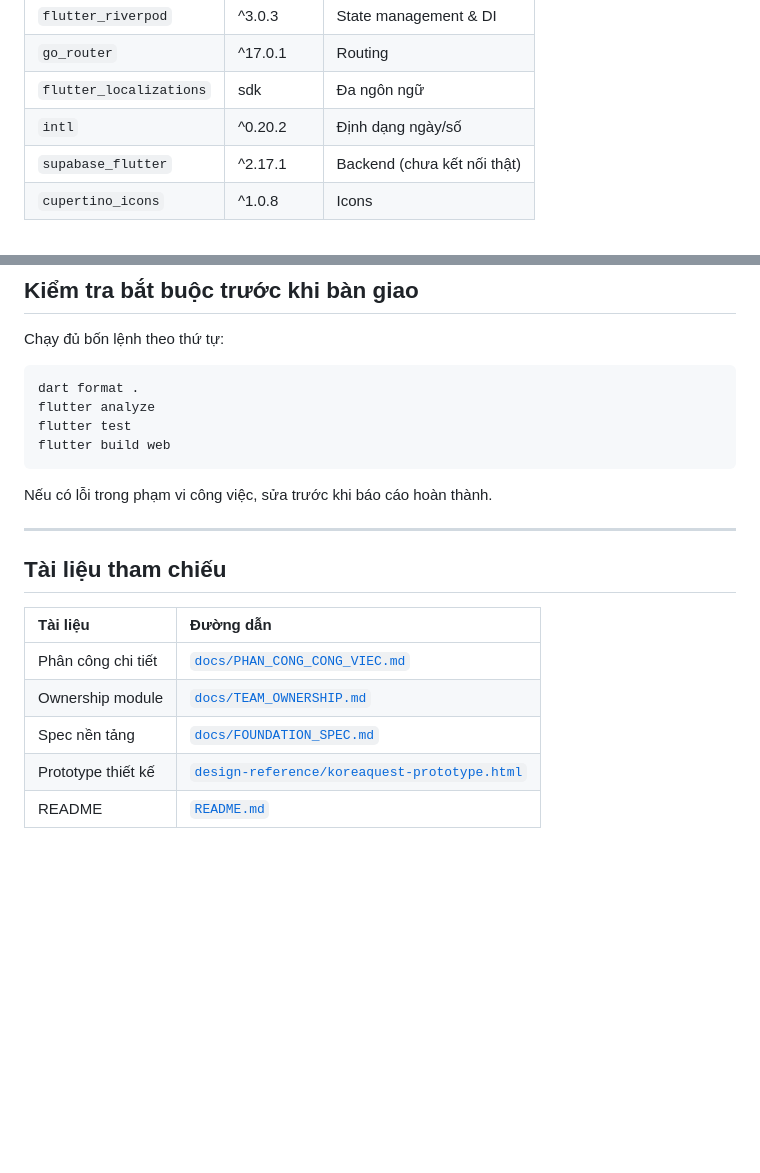
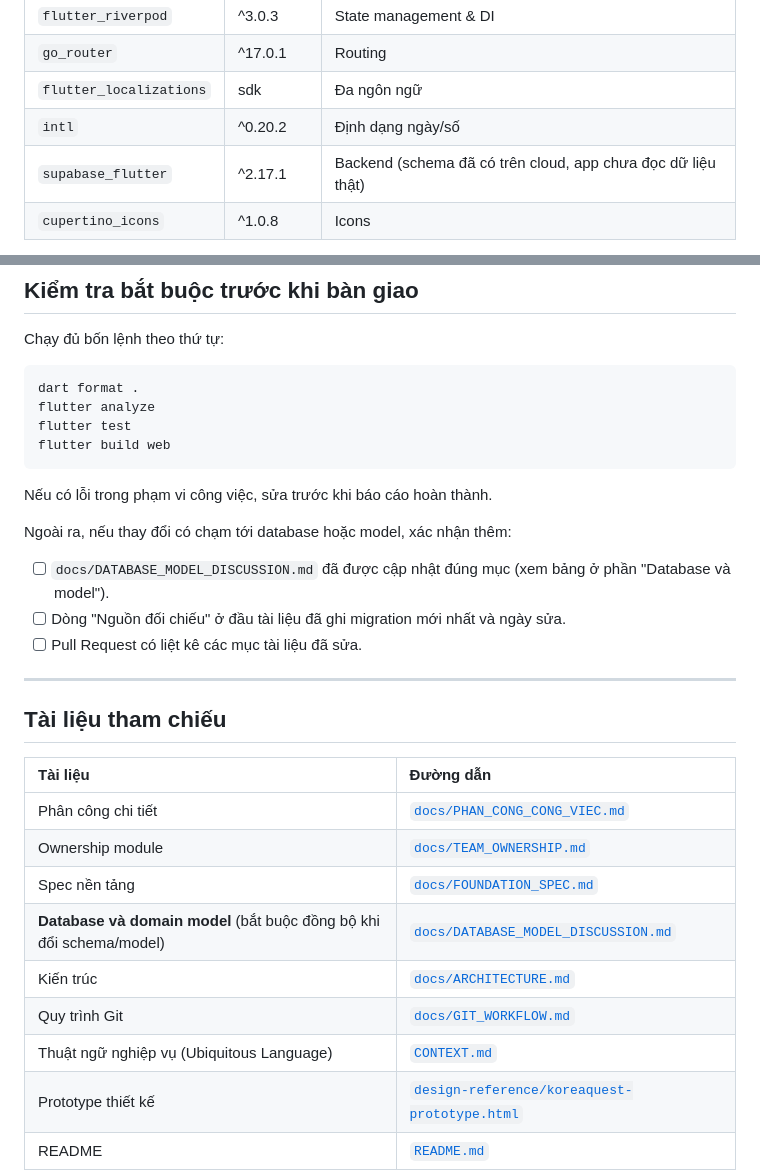
Before and after one commit to duongpvhoccntt-star/korea_quest, a Markdown page: AGENTS.md, 2 parts joined by grey strips. Drawn GitHub-style; blank space fills up the shorter version.

```diff
--- a/AGENTS.md
+++ b/AGENTS.md
@@ -26,7 +26,7 @@ Người dùng chọn địa điểm, hoàn thành các phần nội dung (Check
 | `go_router` | ^17.0.1 | Routing |
 | `flutter_localizations` | sdk | Đa ngôn ngữ |
 | `intl` | ^0.20.2 | Định dạng ngày/số |
-| `supabase_flutter` | ^2.17.1 | Backend (chưa kết nối thật) |
+| `supabase_flutter` | ^2.17.1 | Backend (schema đã có trên cloud, app chưa đọc dữ liệu thật) |
 | `cupertino_icons` | ^1.0.8 | Icons |
 
 - **Nền tảng ưu tiên:** Flutter Web.
@@ -137,6 +172,12 @@ flutter build web
 
 Nếu có lỗi trong phạm vi công việc, sửa trước khi báo cáo hoàn thành.
 
+Ngoài ra, nếu thay đổi có chạm tới database hoặc model, xác nhận thêm:
+
+- [ ] `docs/DATABASE_MODEL_DISCUSSION.md` đã được cập nhật đúng mục (xem bảng ở phần "Database và model").
+- [ ] Dòng "Nguồn đối chiếu" ở đầu tài liệu đã ghi migration mới nhất và ngày sửa.
+- [ ] Pull Request có liệt kê các mục tài liệu đã sửa.
+
 ---
 
 ## Tài liệu tham chiếu
@@ -146,5 +187,9 @@ Nếu có lỗi trong phạm vi công việc, sửa trước khi báo cáo hoàn
 | Phân công chi tiết | [`docs/PHAN_CONG_CONG_VIEC.md`](docs/PHAN_CONG_CONG_VIEC.md) |
 | Ownership module | [`docs/TEAM_OWNERSHIP.md`](docs/TEAM_OWNERSHIP.md) |
 | Spec nền tảng | [`docs/FOUNDATION_SPEC.md`](docs/FOUNDATION_SPEC.md) |
+| **Database và domain model** (bắt buộc đồng bộ khi đổi schema/model) | [`docs/DATABASE_MODEL_DISCUSSION.md`](docs/DATABASE_MODEL_DISCUSSION.md) |
+| Kiến trúc | [`docs/ARCHITECTURE.md`](docs/ARCHITECTURE.md) |
+| Quy trình Git | [`docs/GIT_WORKFLOW.md`](docs/GIT_WORKFLOW.md) |
+| Thuật ngữ nghiệp vụ (Ubiquitous Language) | [`CONTEXT.md`](CONTEXT.md) |
 | Prototype thiết kế | [`design-reference/koreaquest-prototype.html`](design-reference/koreaquest-prototype.html) |
 | README | [`README.md`](README.md) |
```
Also changed, not shown: other parts of AGENTS.md (+37 -2 lines), docs/DATABASE_MODEL_DISCUSSION.md (+20 -15 lines).
